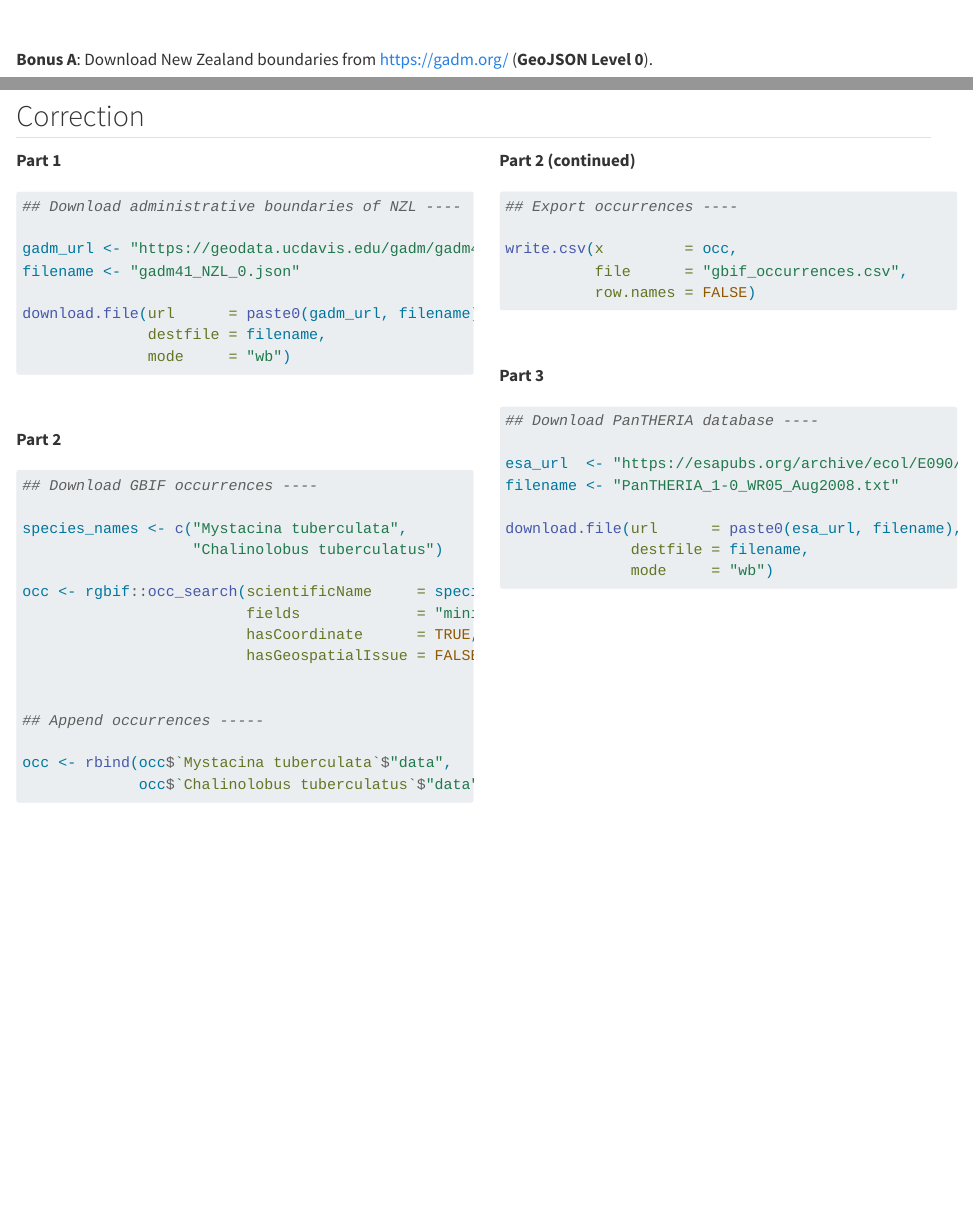
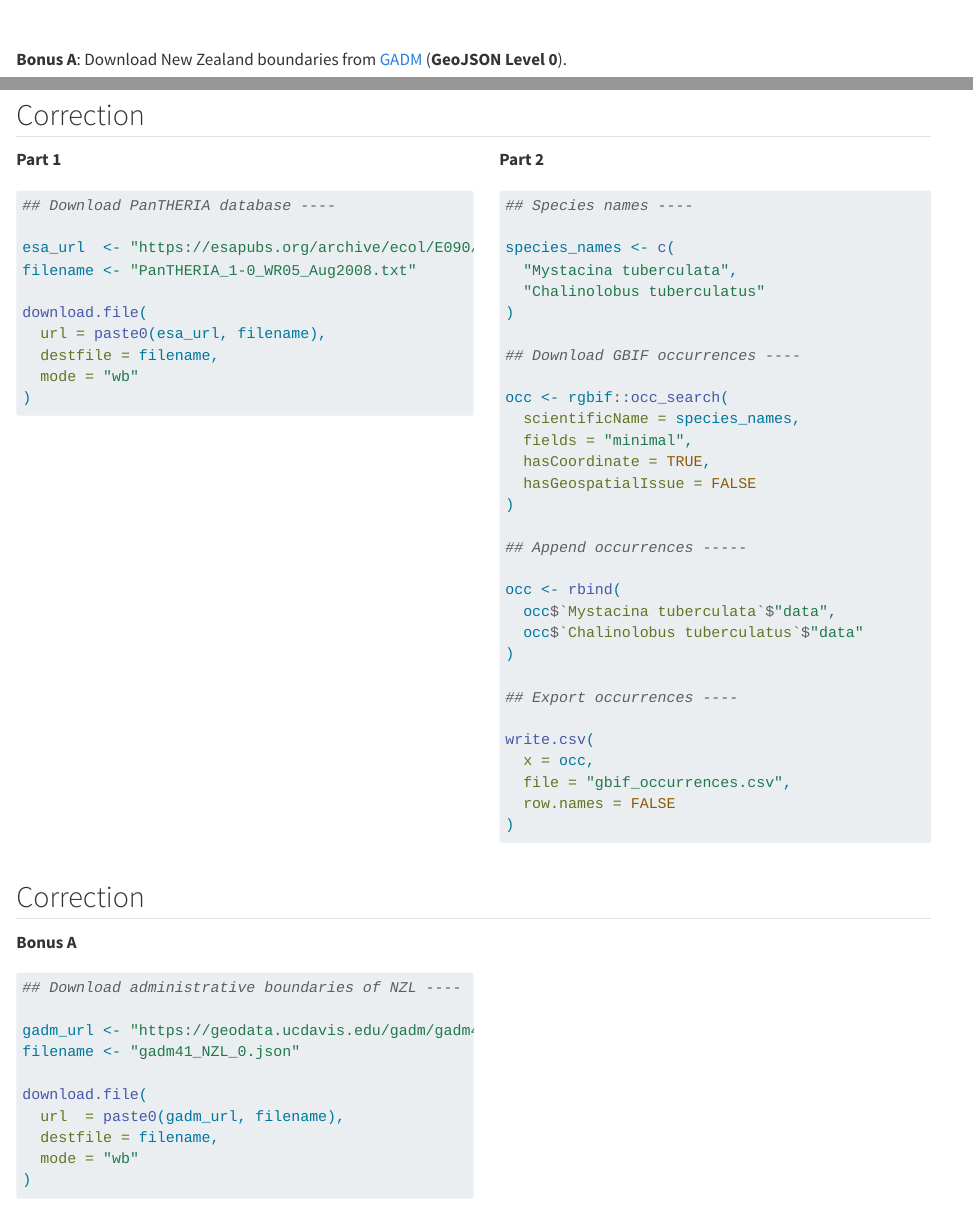
Before and after one commit to biodiversitydata/data-access, a Quarto document (sections/exercise.qmd): the page in a window 1100 px wide, from 390 px down, and a second part further down, joined at a grey line. Rendered offline with R 4.5, knitr and Pandoc in place of Quarto, with nearby package versions.

Commit message:
review exercise correction

````diff
--- a/sections/exercise.qmd
+++ b/sections/exercise.qmd
@@ -18,3 +18,4 @@
 
 <br />
 
+**Bonus A**: Download New Zealand boundaries from [GADM](https://gadm.org/) (**GeoJSON Level 0**).
@@ -43,73 +44,59 @@
 #| echo: true
 #| eval: false
 
-## Download administrative boundaries of NZL ----
+## Download PanTHERIA database ----
 
-gadm_url <- "https://geodata.ucdavis.edu/gadm/gadm4.1/json/"
-filename <- "gadm41_NZL_0.json"
+esa_url  <- "https://esapubs.org/archive/ecol/E090/184/"
+filename <- "PanTHERIA_1-0_WR05_Aug2008.txt"
 
-download.file(url      = paste0(gadm_url, filename),
-              destfile = filename,
-              mode     = "wb")
+download.file(
+  url = paste0(esa_url, filename),
+  destfile = filename,
+  mode = "wb"
+)
 ```
 
-<br/>
+:::
 
+::: {.column width=50%}
 **Part 2**
 
 ```{r}
 #| echo: true
 #| eval: false
 
+## Species names ----
+
+species_names <- c(
+  "Mystacina tuberculata",
+  "Chalinolobus tuberculatus"
+)
+
 ## Download GBIF occurrences ----
 
-species_names <- c("Mystacina tuberculata",
-                   "Chalinolobus tuberculatus")
-
-occ <- rgbif::occ_search(scientificName     = species_names,
-                         fields             = "minimal",
-                         hasCoordinate      = TRUE,
-                         hasGeospatialIssue = FALSE)
-
+occ <- rgbif::occ_search(
+  scientificName = species_names,
+  fields = "minimal",
+  hasCoordinate = TRUE,
+  hasGeospatialIssue = FALSE
+)
 
 ## Append occurrences -----
 
-occ <- rbind(occ$`Mystacina tuberculata`$"data",
-             occ$`Chalinolobus tuberculatus`$"data")
-```
-:::
-
-::: {.column width=50%}
-**Part 2 (continued)**
-
-```{r}
-#| echo: true
-#| eval: false
+occ <- rbind(
+  occ$`Mystacina tuberculata`$"data",
+  occ$`Chalinolobus tuberculatus`$"data"
+)
 
 ## Export occurrences ----
 
-write.csv(x         = occ,
-          file      = "gbif_occurrences.csv",
-          row.names = FALSE)
+write.csv(
+  x = occ,
+  file = "gbif_occurrences.csv",
+  row.names = FALSE
+)
 ```
 
-<br/>
-
-**Part 3**
-
-```{r}
-#| echo: true
-#| eval: false
-
-## Download PanTHERIA database ----
-
-esa_url  <- "https://esapubs.org/archive/ecol/E090/184/"
-filename <- "PanTHERIA_1-0_WR05_Aug2008.txt"
-
-download.file(url      = paste0(esa_url, filename),
-              destfile = filename,
-              mode     = "wb")
-```
 :::
 
 ::::
@@ -120,4 +107,18 @@ download.file(url      = paste0(esa_url, filename),
 :::: {.columns}
 
 ::: {.column width=50%}
-**Bonus**
+**Bonus A**
+
+```{r}
+#| echo: true
+#| eval: false
+
+## Download administrative boundaries of NZL ----
+
+gadm_url <- "https://geodata.ucdavis.edu/gadm/gadm4.1/json/"
+filename <- "gadm41_NZL_0.json"
+
+download.file(
+  url  = paste0(gadm_url, filename),
+  destfile = filename,
+  mode = "wb"
````
Also changed, not shown: sections/exercise.qmd (42 more changed lines).
